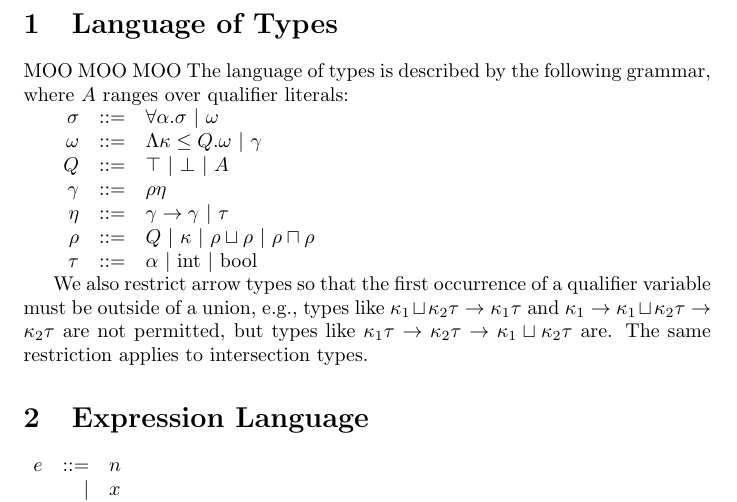
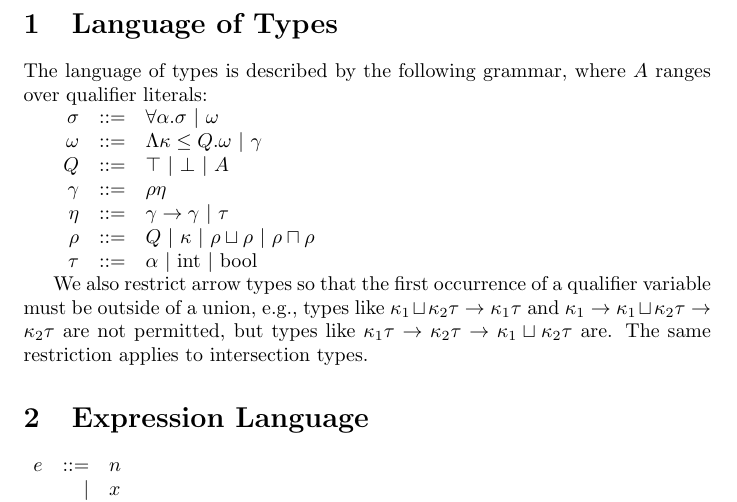
Before and after one commit to ucsd-progsys/dsolve, a LaTeX document (Workspace/checking.tex): part of page 1 of 3, cut so that both start at the same text. Compiled offline with pdfLaTeX.

Commit message:
Removed cow that somehow infiltrated the typing rules document.
git-svn-id: https://pho.ucsd.edu/svn/papers/PreQual/trunk@87 17133952-631a-0410-a48c-e94f9446eeac

```diff
--- a/Workspace/checking.tex
+++ b/Workspace/checking.tex
@@ -3,7 +3,6 @@
 \begin{document}
 
 \section{Language of Types}
-MOO MOO MOO
 The language of types is described by the following grammar, where $A$ ranges over qualifier literals:
 
 \begin{math}
```
